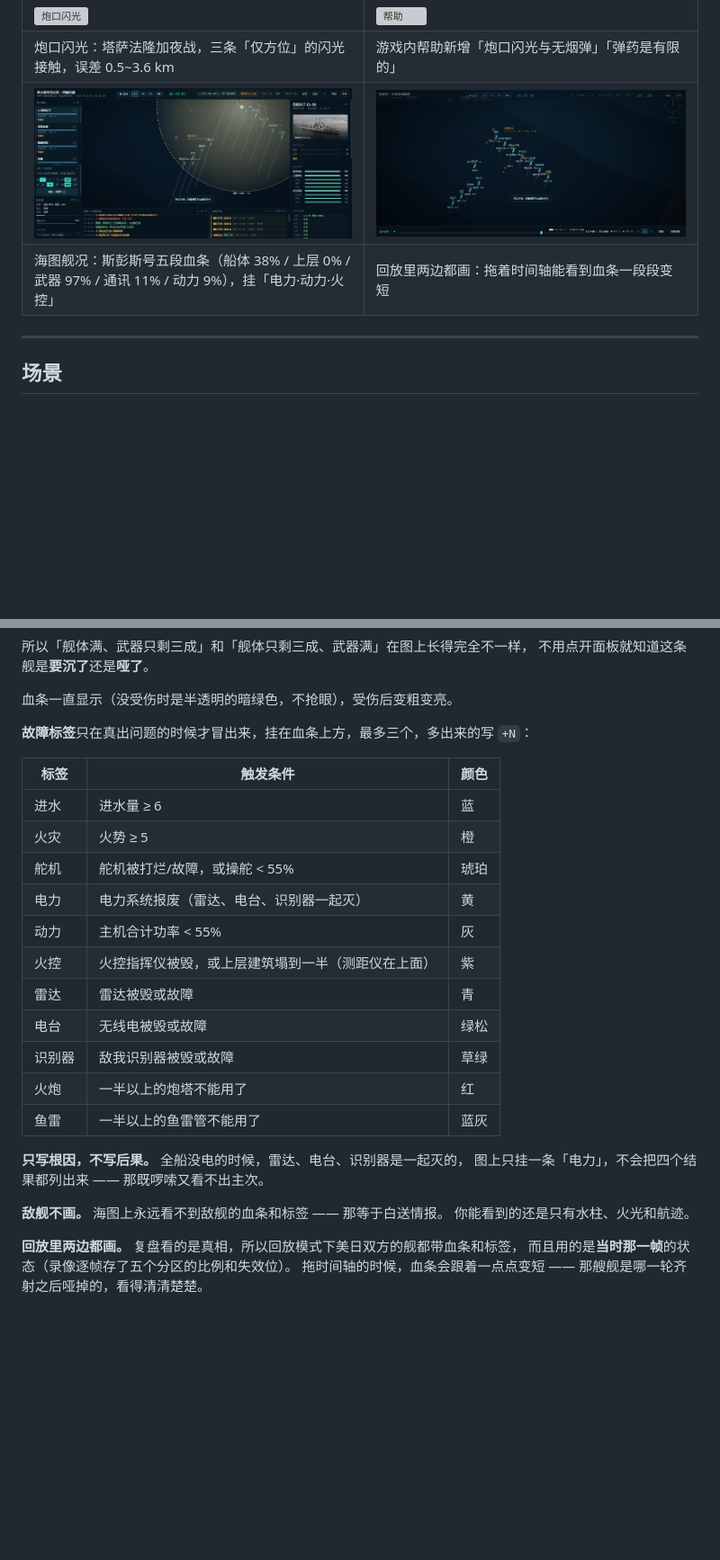
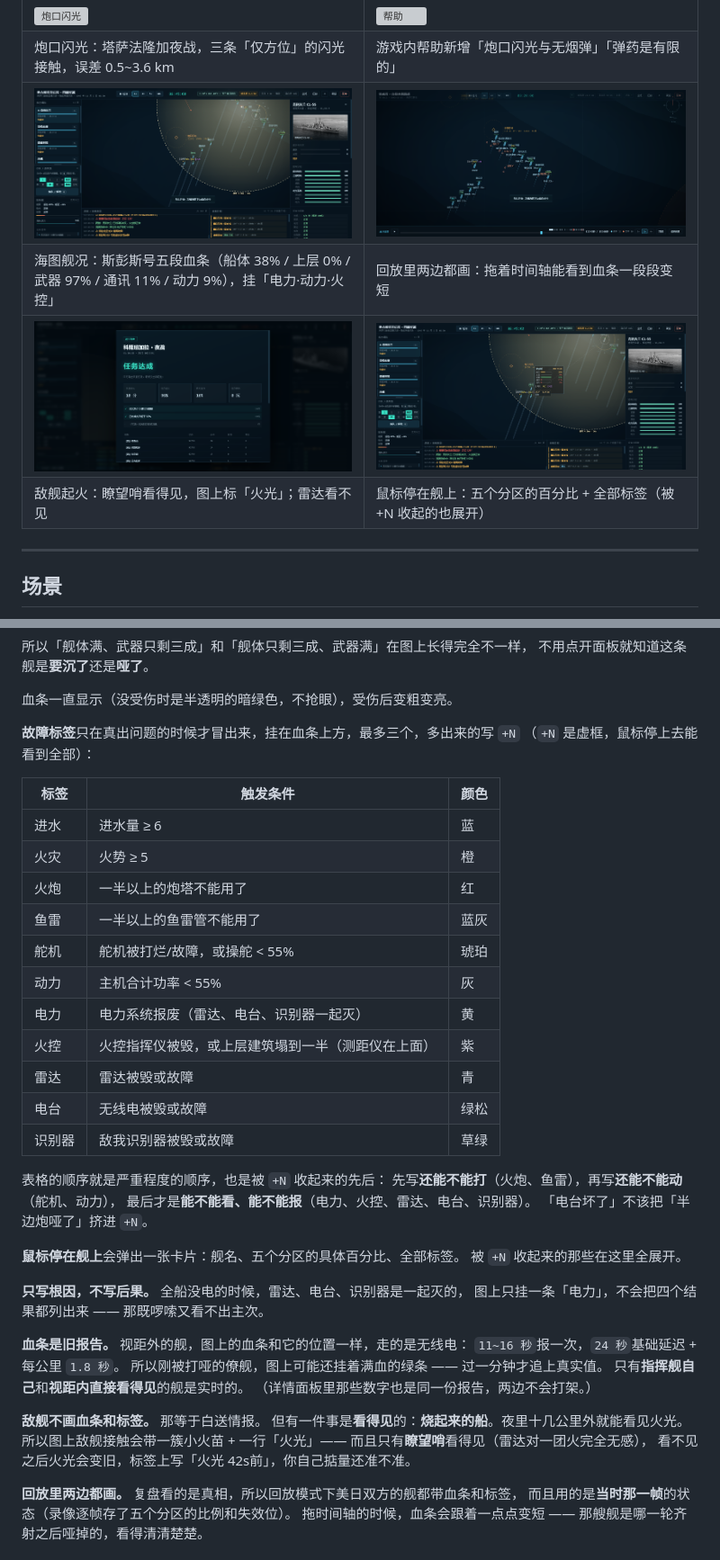
Before and after one commit to hiworldcat/ironbottom-sound, a Markdown page: README.md, 2 parts joined by grey strips. Shown at 90% size. Rendered like a GitHub page; pictures changed too: screenshots/shot-contact-fire.png (added), screenshots/shot-replay-status.png, screenshots/shot-ship-status.png; blank space fills up the shorter version; grey boxes are pictures that could not be loaded.

```diff
--- a/README.md
+++ b/README.md
@@ -220,6 +220,8 @@
 | 炮口闪光：塔萨法隆加夜战，三条「仅方位」的闪光接触，误差 0.5~3.6 km | 游戏内帮助新增「炮口闪光与无烟弹」「弹药是有限的」 |
 | ![舰况速览](screenshots/shot-ship-status.png) | ![回放里的舰况](screenshots/shot-replay-status.png) |
 | 海图舰况：斯彭斯号五段血条（船体 38% / 上层 0% / 武器 97% / 通讯 11% / 动力 9%），挂「电力·动力·火控」 | 回放里两边都画：拖着时间轴能看到血条一段段变短 |
+| ![敌舰火光](screenshots/shot-contact-fire.png) | ![悬浮舰况](screenshots/shot-ship-tooltip.png) |
+| 敌舰起火：瞭望哨看得见，图上标「火光」；雷达看不见 | 鼠标停在舰上：五个分区的百分比 + 全部标签（被 +N 收起的也展开） |
 
 ---
 
@@ -1225,27 +1228,45 @@ gap      = 现在 - 定解时刻
 
 血条一直显示（没受伤时是半透明的暗绿色，不抢眼），受伤后变粗变亮。
 
-**故障标签**只在真出问题的时候才冒出来，挂在血条上方，最多三个，多出来的写 `+N`：
+**故障标签**只在真出问题的时候才冒出来，挂在血条上方，最多三个，多出来的写 `+N`
+（`+N` 是虚框，鼠标停上去能看到全部）：
 
 | 标签 | 触发条件 | 颜色 |
 |---|---|---|
 | 进水 | 进水量 ≥ 6 | 蓝 |
 | 火灾 | 火势 ≥ 5 | 橙 |
+| 火炮 | 一半以上的炮塔不能用了 | 红 |
+| 鱼雷 | 一半以上的鱼雷管不能用了 | 蓝灰 |
 | 舵机 | 舵机被打烂/故障，或操舵 < 55% | 琥珀 |
+| 动力 | 主机合计功率 < 55% | 灰 |
 | 电力 | 电力系统报废（雷达、电台、识别器一起灭） | 黄 |
-| 动力 | 主机合计功率 < 55% | 灰 |
 | 火控 | 火控指挥仪被毁，或上层建筑塌到一半（测距仪在上面） | 紫 |
 | 雷达 | 雷达被毁或故障 | 青 |
 | 电台 | 无线电被毁或故障 | 绿松 |
 | 识别器 | 敌我识别器被毁或故障 | 草绿 |
-| 火炮 | 一半以上的炮塔不能用了 | 红 |
-| 鱼雷 | 一半以上的鱼雷管不能用了 | 蓝灰 |
+
+表格的顺序就是严重程度的顺序，也是被 `+N` 收起来的先后：
+先写**还能不能打**（火炮、鱼雷），再写**还能不能动**（舵机、动力），
+最后才是**能不能看、能不能报**（电力、火控、雷达、电台、识别器）。
+「电台坏了」不该把「半边炮哑了」挤进 `+N`。
+
+**鼠标停在舰上**会弹出一张卡片：舰名、五个分区的具体百分比、全部标签。
+被 `+N` 收起来的那些在这里全展开。
 
 **只写根因，不写后果。** 全船没电的时候，雷达、电台、识别器是一起灭的，
 图上只挂一条「电力」，不会把四个结果都列出来 —— 那既啰嗦又看不出主次。
 
-**敌舰不画。** 海图上永远看不到敌舰的血条和标签 —— 那等于白送情报。
-你能看到的还是只有水柱、火光和航迹。
+**血条是旧报告。** 视距外的舰，图上的血条和它的位置一样，走的是无线电：
+`11~16 秒`报一次，`24 秒`基础延迟 + 每公里 `1.8 秒`。
+所以刚被打哑的僚舰，图上可能还挂着满血的绿条 —— 过一分钟才追上真实值。
+只有**指挥舰自己**和**视距内直接看得见**的舰是实时的。
+（详情面板里那些数字也是同一份报告，两边不会打架。）
+
+**敌舰不画血条和标签。** 那等于白送情报。
+但有一件事是**看得见**的：**烧起来的船**。夜里十几公里外就能看见火光。
+所以图上敌舰接触会带一簇小火苗 + 一行「火光」——
+而且只有**瞭望哨**看得见（雷达对一团火完全无感），
+看不见之后火光会变旧，标签上写「火光 42s前」，你自己掂量还准不准。
 
 **回放里两边都画。** 复盘看的是真相，所以回放模式下美日双方的舰都带血条和标签，
 而且用的是**当时那一帧**的状态（录像逐帧存了五个分区的比例和失效位）。
```
Also changed, not shown: other parts of README.md (+3 -2 lines), 8 other files.
